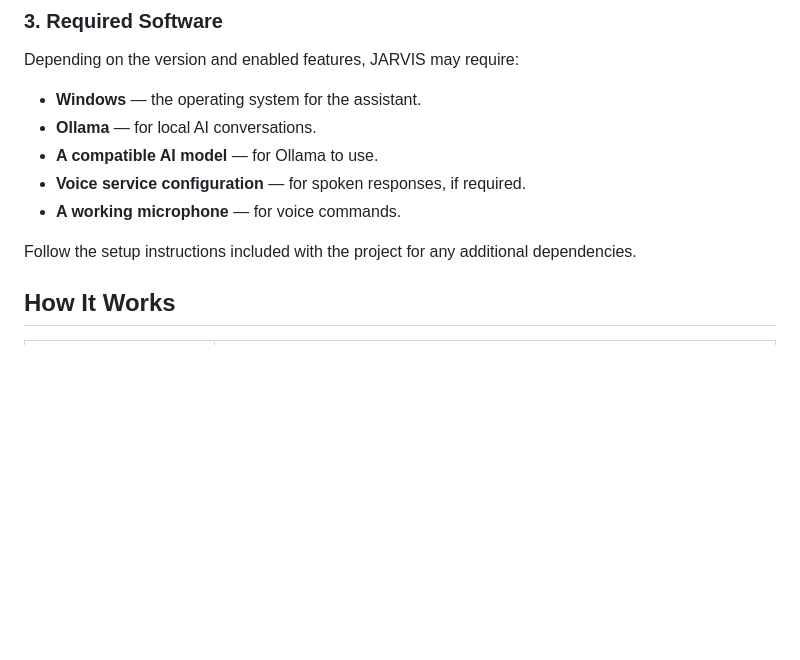
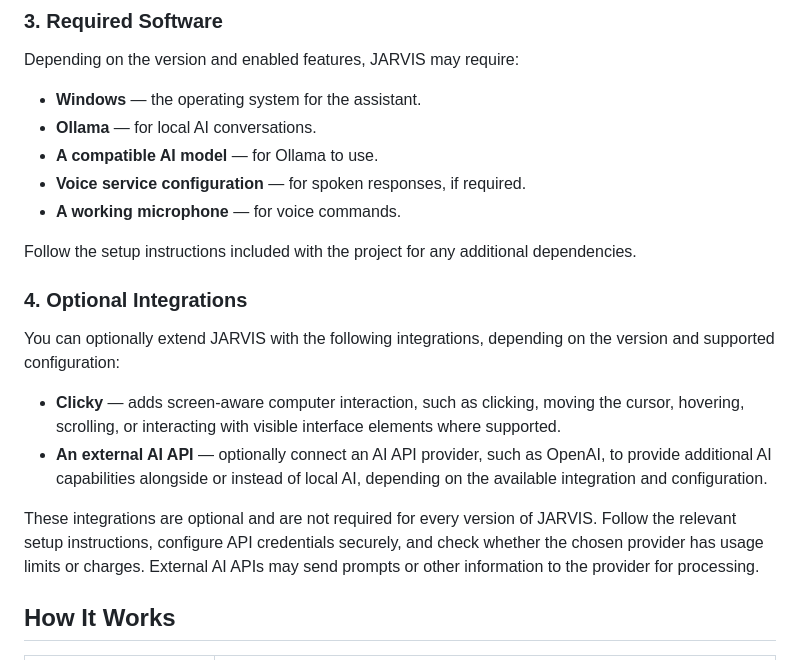
Before and after one commit to tharnfadsf/jarvis-local-assistant, a Markdown page: README.md, the part around the change. Rendered like a GitHub page; blank space fills up the shorter version.

```diff
--- a/README.md
+++ b/README.md
@@ -37,6 +37,15 @@ Depending on the version and enabled features, JARVIS may require:
 - **A working microphone** — for voice commands.
 
 Follow the setup instructions included with the project for any additional dependencies.
+
+### 4. Optional Integrations
+
+You can optionally extend JARVIS with the following integrations, depending on the version and supported configuration:
+
+- **Clicky** — adds screen-aware computer interaction, such as clicking, moving the cursor, hovering, scrolling, or interacting with visible interface elements where supported.
+- **An external AI API** — optionally connect an AI API provider, such as OpenAI, to provide additional AI capabilities alongside or instead of local AI, depending on the available integration and configuration.
+
+These integrations are optional and are not required for every version of JARVIS. Follow the relevant setup instructions, configure API credentials securely, and check whether the chosen provider has usage limits or charges. External AI APIs may send prompts or other information to the provider for processing.
 
 ## How It Works
 
```
